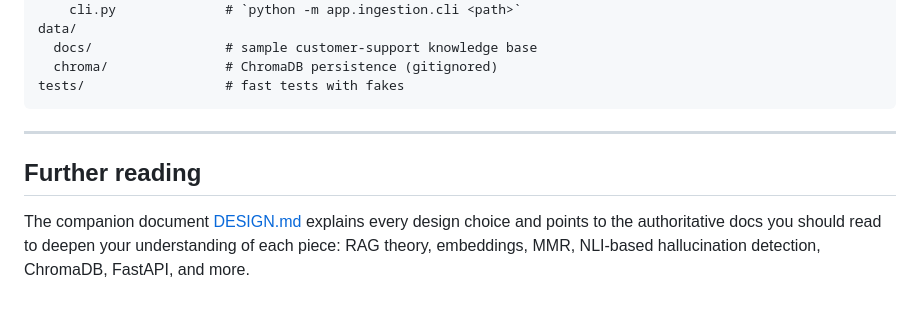
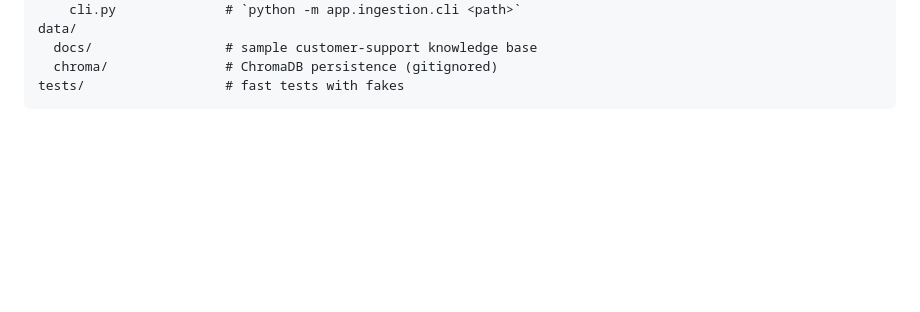
Before and after one commit to nathan-seyoum/Customer-Support-Chatbot-with-RAG, a Markdown page: README.md, the part around the change. Drawn GitHub-style; blank space fills up the shorter version.

````diff
--- a/README.md
+++ b/README.md
@@ -313,9 +313,3 @@ data/
   chroma/               # ChromaDB persistence (gitignored)
 tests/                  # fast tests with fakes
 ```
-
----
-
-## Further reading
-
-The companion document [DESIGN.md](./DESIGN.md) explains every design choice and points to the authoritative docs you should read to deepen your understanding of each piece: RAG theory, embeddings, MMR, NLI-based hallucination detection, ChromaDB, FastAPI, and more.
````
